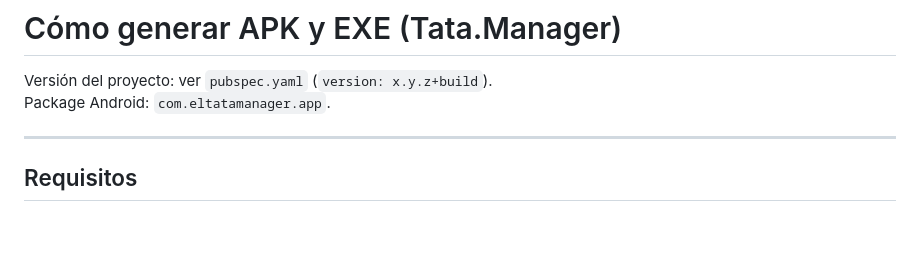
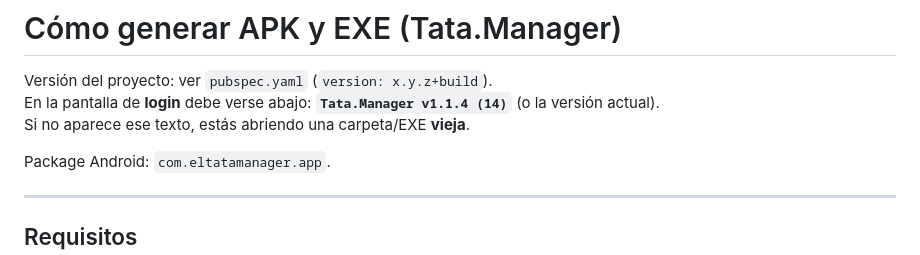
Before and after one commit to arcuriciro-gif/sistema_nuevo, a Markdown page: docs/LANZAR.md, the part around the change. Rendered like a GitHub page; blank space fills up the shorter version.

Commit message:
Documenta verificación de versión en login
Co-authored-by: arcuriciro-gif <arcuriciro-gif@users.noreply.github.com>

```diff
--- a/docs/LANZAR.md
+++ b/docs/LANZAR.md
@@ -1,6 +1,9 @@
 # Cómo generar APK y EXE (Tata.Manager)
 
 Versión del proyecto: ver `pubspec.yaml` (`version: x.y.z+build`).
+En la pantalla de **login** debe verse abajo: **`Tata.Manager v1.1.4 (14)`** (o la versión actual).
+Si no aparece ese texto, estás abriendo una carpeta/EXE **vieja**.
+
 Package Android: `com.eltatamanager.app`.
 
 ---
```
